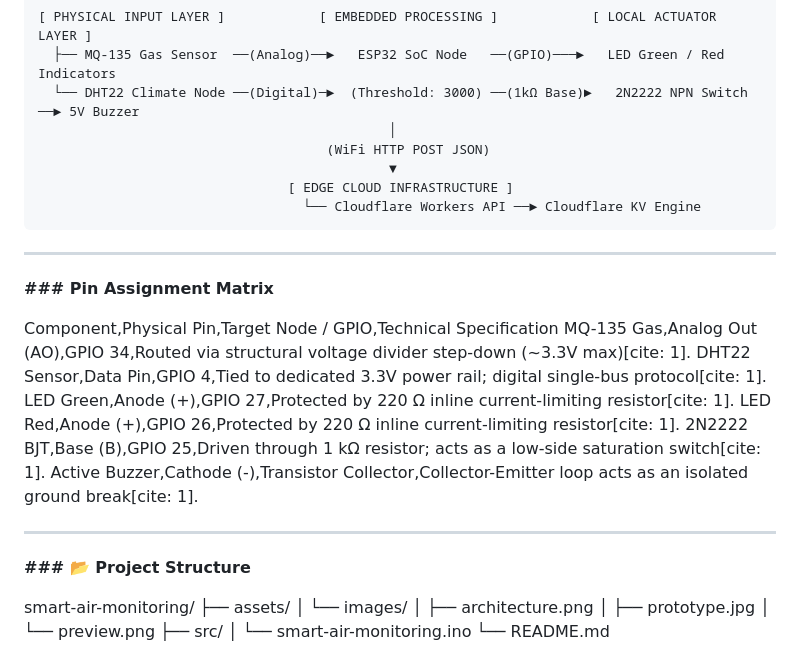
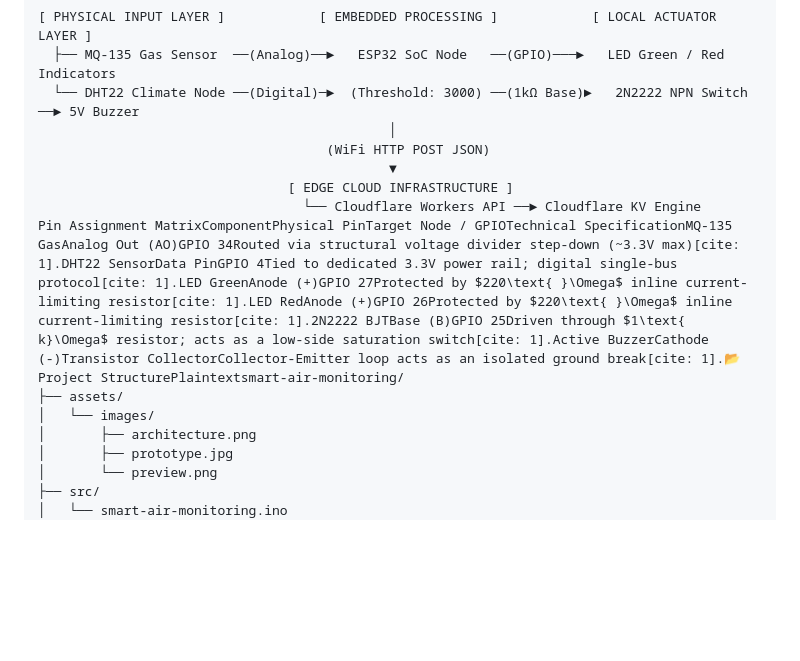
Before and after one commit to Virnara/smart-air-monitoring, a Markdown page: README.md, the part around the change. Rendered like a GitHub page; blank space fills up the shorter version.

````diff
--- a/README.md
+++ b/README.md
@@ -68,25 +68,7 @@ By leveraging the dual-core processing capability of the ESP32, the system handl
                                              ▼
                                 [ EDGE CLOUD INFRASTRUCTURE ]
                                   └── Cloudflare Workers API ──► Cloudflare KV Engine
-```
-
----
-
-**### Pin Assignment Matrix**
-
-Component,Physical Pin,Target Node / GPIO,Technical Specification
-MQ-135 Gas,Analog Out (AO),GPIO 34,Routed via structural voltage divider step-down (~3.3V max)[cite: 1].
-DHT22 Sensor,Data Pin,GPIO 4,Tied to dedicated 3.3V power rail; digital single-bus protocol[cite: 1].
-LED Green,Anode (+),GPIO 27,Protected by 220 Ω inline current-limiting resistor[cite: 1].
-LED Red,Anode (+),GPIO 26,Protected by 220 Ω inline current-limiting resistor[cite: 1].
-2N2222 BJT,Base (B),GPIO 25,Driven through 1 kΩ resistor; acts as a low-side saturation switch[cite: 1].
-Active Buzzer,Cathode (-),Transistor Collector,Collector-Emitter loop acts as an isolated ground break[cite: 1].
-
----
-
-**### 📂 Project Structure**
-
-smart-air-monitoring/
+Pin Assignment MatrixComponentPhysical PinTarget Node / GPIOTechnical SpecificationMQ-135 GasAnalog Out (AO)GPIO 34Routed via structural voltage divider step-down (~3.3V max)[cite: 1].DHT22 SensorData PinGPIO 4Tied to dedicated 3.3V power rail; digital single-bus protocol[cite: 1].LED GreenAnode (+)GPIO 27Protected by $220\text{ }\Omega$ inline current-limiting resistor[cite: 1].LED RedAnode (+)GPIO 26Protected by $220\text{ }\Omega$ inline current-limiting resistor[cite: 1].2N2222 BJTBase (B)GPIO 25Driven through $1\text{ k}\Omega$ resistor; acts as a low-side saturation switch[cite: 1].Active BuzzerCathode (-)Transistor CollectorCollector-Emitter loop acts as an isolated ground break[cite: 1].📂 Project StructurePlaintextsmart-air-monitoring/
 ├── assets/
 │   └── images/
 │       ├── architecture.png
````
